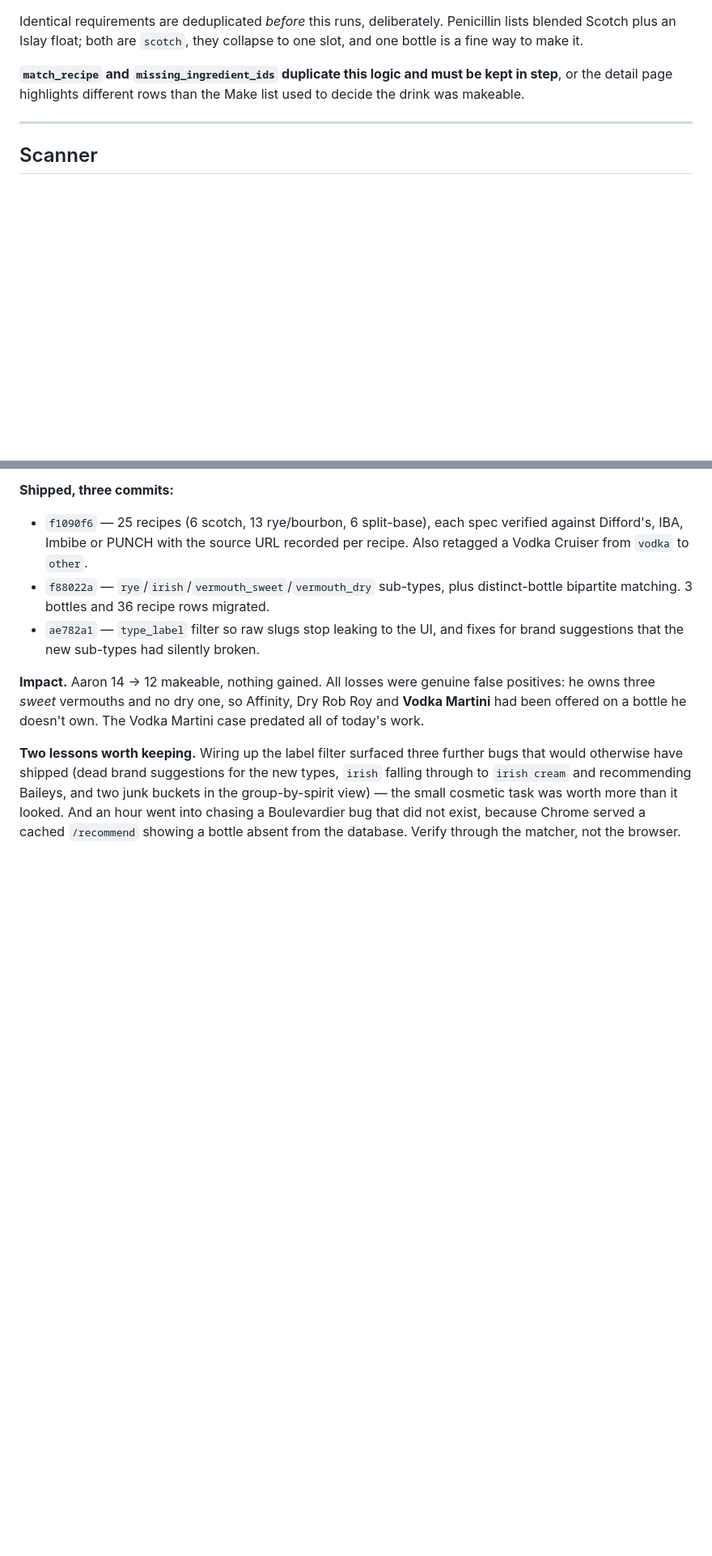
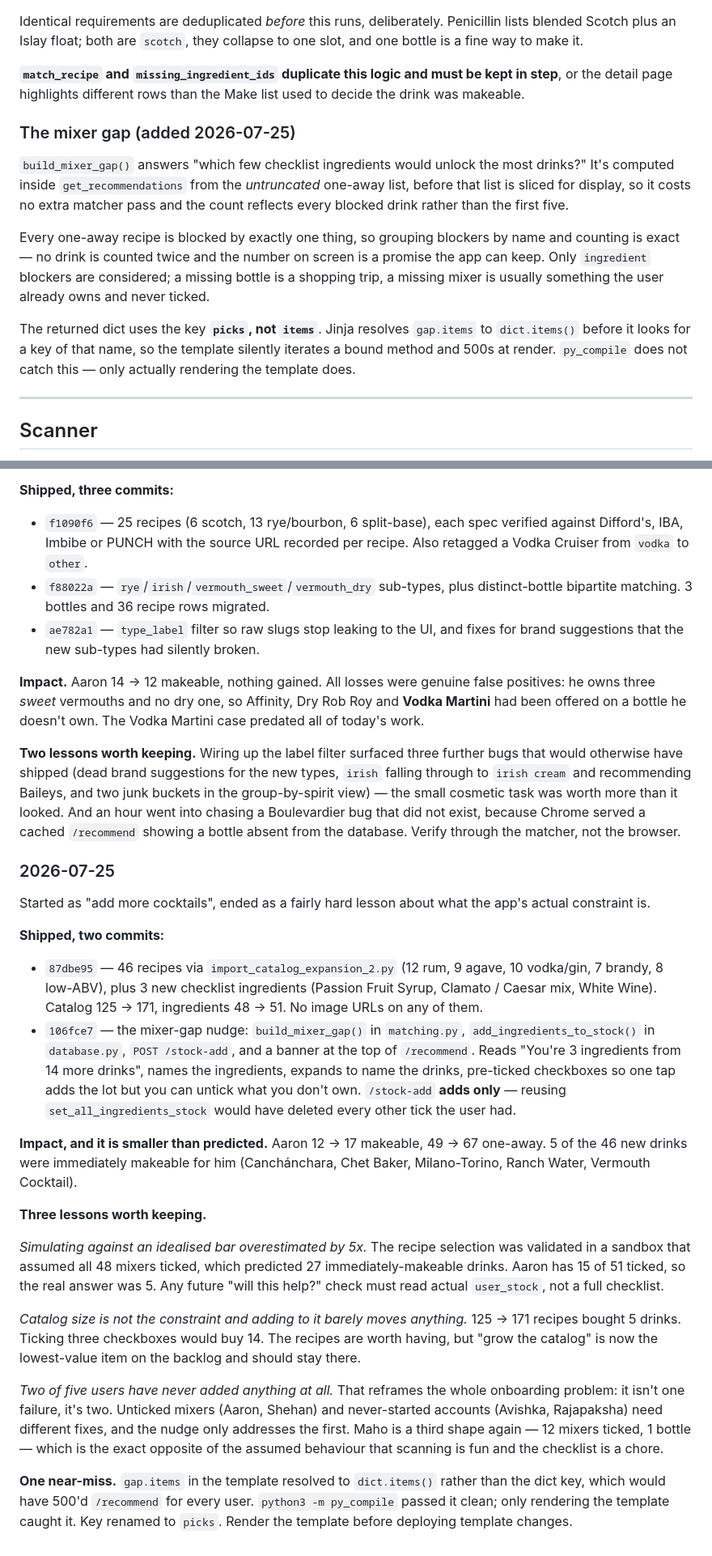
Before and after one commit to sepulturian/bomu, a Markdown page: CLAUDE.md, 2 parts joined by grey strips. Shown at 81% size. Rendered like a GitHub page; blank space fills up the shorter version.

```diff
--- a/CLAUDE.md
+++ b/CLAUDE.md
@@ -160,6 +165,25 @@ collapse to one slot, and one bottle is a fine way to make it.
 kept in step**, or the detail page highlights different rows than the Make list
 used to decide the drink was makeable.
 
+### The mixer gap (added 2026-07-25)
+
+`build_mixer_gap()` answers "which few checklist ingredients would unlock the
+most drinks?" It's computed inside `get_recommendations` from the *untruncated*
+one-away list, before that list is sliced for display, so it costs no extra
+matcher pass and the count reflects every blocked drink rather than the first
+five.
+
+Every one-away recipe is blocked by exactly one thing, so grouping blockers by
+name and counting is exact — no drink is counted twice and the number on screen
+is a promise the app can keep. Only `ingredient` blockers are considered; a
+missing bottle is a shopping trip, a missing mixer is usually something the user
+already owns and never ticked.
+
+The returned dict uses the key **`picks`, not `items`**. Jinja resolves
+`gap.items` to `dict.items()` before it looks for a key of that name, so the
+template silently iterates a bound method and 500s at render. `py_compile`
+does not catch this — only actually rendering the template does.
+
 ---
 
 ## Scanner
@@ -259,3 +310,51 @@ buckets in the group-by-spirit view) — the small cosmetic task was worth more
 it looked. And an hour went into chasing a Boulevardier bug that did not exist,
 because Chrome served a cached `/recommend` showing a bottle absent from the
 database. Verify through the matcher, not the browser.
+
+### 2026-07-25
+
+Started as "add more cocktails", ended as a fairly hard lesson about what the
+app's actual constraint is.
+
+**Shipped, two commits:**
+
+- `87dbe95` — 46 recipes via `import_catalog_expansion_2.py` (12 rum, 9 agave,
+  10 vodka/gin, 7 brandy, 8 low-ABV), plus 3 new checklist ingredients
+  (Passion Fruit Syrup, Clamato / Caesar mix, White Wine). Catalog 125 → 171,
+  ingredients 48 → 51. No image URLs on any of them.
+- `106fce7` — the mixer-gap nudge: `build_mixer_gap()` in `matching.py`,
+  `add_ingredients_to_stock()` in `database.py`, `POST /stock-add`, and a
+  banner at the top of `/recommend`. Reads "You're 3 ingredients from 14 more
+  drinks", names the ingredients, expands to name the drinks, pre-ticked
+  checkboxes so one tap adds the lot but you can untick what you don't own.
+  `/stock-add` **adds only** — reusing `set_all_ingredients_stock` would have
+  deleted every other tick the user had.
+
+**Impact, and it is smaller than predicted.** Aaron 12 → 17 makeable,
+49 → 67 one-away. 5 of the 46 new drinks were immediately makeable for him
+(Canchánchara, Chet Baker, Milano-Torino, Ranch Water, Vermouth Cocktail).
+
+**Three lessons worth keeping.**
+
+*Simulating against an idealised bar overestimated by 5x.* The recipe selection
+was validated in a sandbox that assumed all 48 mixers ticked, which predicted 27
+immediately-makeable drinks. Aaron has 15 of 51 ticked, so the real answer was
+5. Any future "will this help?" check must read actual `user_stock`, not a full
+checklist.
+
+*Catalog size is not the constraint and adding to it barely moves anything.*
+125 → 171 recipes bought 5 drinks. Ticking three checkboxes would buy 14. The
+recipes are worth having, but "grow the catalog" is now the lowest-value item on
+the backlog and should stay there.
+
+*Two of five users have never added anything at all.* That reframes the whole
+onboarding problem: it isn't one failure, it's two. Unticked mixers (Aaron,
+Shehan) and never-started accounts (Avishka, Rajapaksha) need different fixes,
+and the nudge only addresses the first. Maho is a third shape again — 12 mixers
+ticked, 1 bottle — which is the exact opposite of the assumed behaviour that
+scanning is fun and the checklist is a chore.
+
+**One near-miss.** `gap.items` in the template resolved to `dict.items()` rather
+than the dict key, which would have 500'd `/recommend` for every user. `python3
+-m py_compile` passed it clean; only rendering the template caught it. Key
+renamed to `picks`. Render the template before deploying template changes.
```
Also changed, not shown: other parts of CLAUDE.md (+52 -20 lines).
